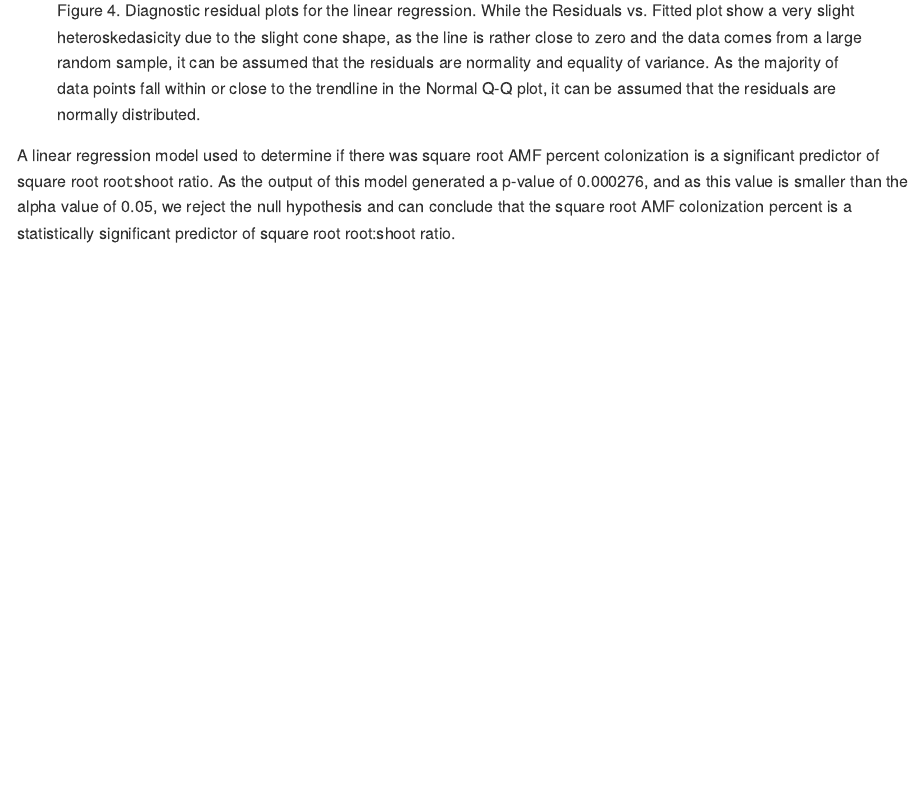
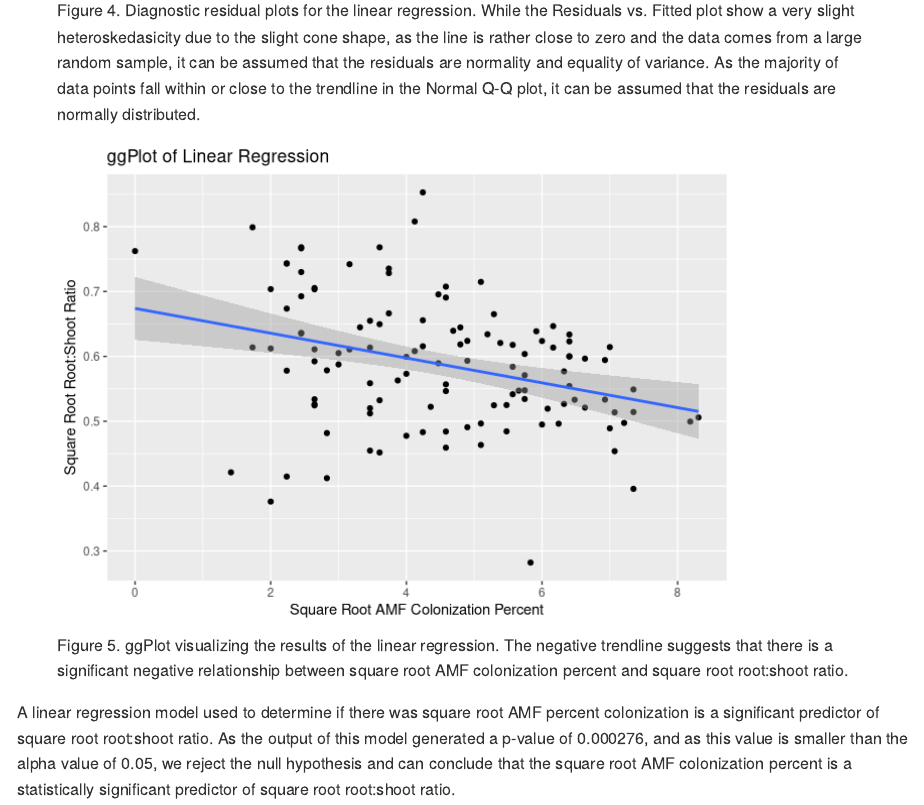
Before and after one commit to emmacardoso/EEMB146-Final-Project, an R Markdown document (EEMB146FinalProject.Rmd): the page in a window 1100 px wide, from 7180 px down. Rendered offline with R 4.5, knitr and Pandoc, with nearby package versions; both versions are drawn in the output format of the newer one; long lines of code are wrapped.

Commit message:
updating .md file

````diff
--- a/EEMB146FinalProject.Rmd
+++ b/EEMB146FinalProject.Rmd
@@ -9,12 +9,12 @@ title:  Oh Shoot! Should I Grow My Roots?<br>
 author: "Emma Cardoso"
 date: "March 2023"
 output:
+  github_document: default
   html_document:
     theme: default
     toc: true
     toc_float: true
     code_folding: show
-  github_document: default
 ---
 
 ```{r setup, include=FALSE}
@@ -223,7 +223,7 @@ plot(fungi.lm)
 summary(fungi.lm)
 ```
 
-```{r warnings = FALSE, message = FALSE, echo=FALSE, output=FALSE, include = FALSE, fig.show="hold", fig.cap="Figure 5. ggPlot visualizing the results of the linear regression. The negative trendline suggests that there is a significant negative relationship between square root AMF colonization percent and square root root:shoot ratio."}
+```{r warnings = FALSE, message = FALSE, echo=FALSE, output=FALSE, fig.show="hold", fig.cap="Figure 5. ggPlot visualizing the results of the linear regression. The negative trendline suggests that there is a significant negative relationship between square root AMF colonization percent and square root root:shoot ratio."}
 ggplot(fungi, aes(x=sqrt_AMF_colonisation_percent, y=sqrt_Root_shoot_ratio,))+
 geom_point()+
 geom_smooth(method="lm")+
````
Also changed, not shown: EEMB146FinalProject.md.
